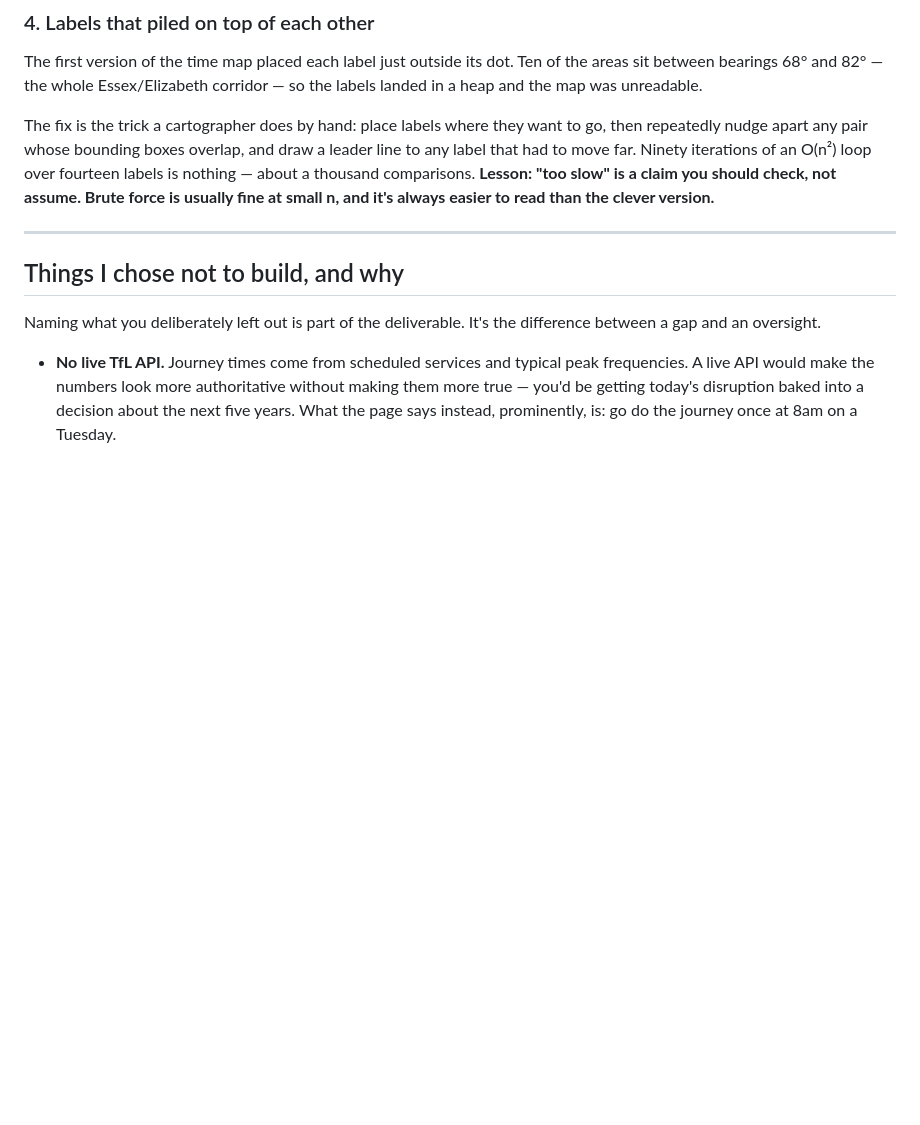
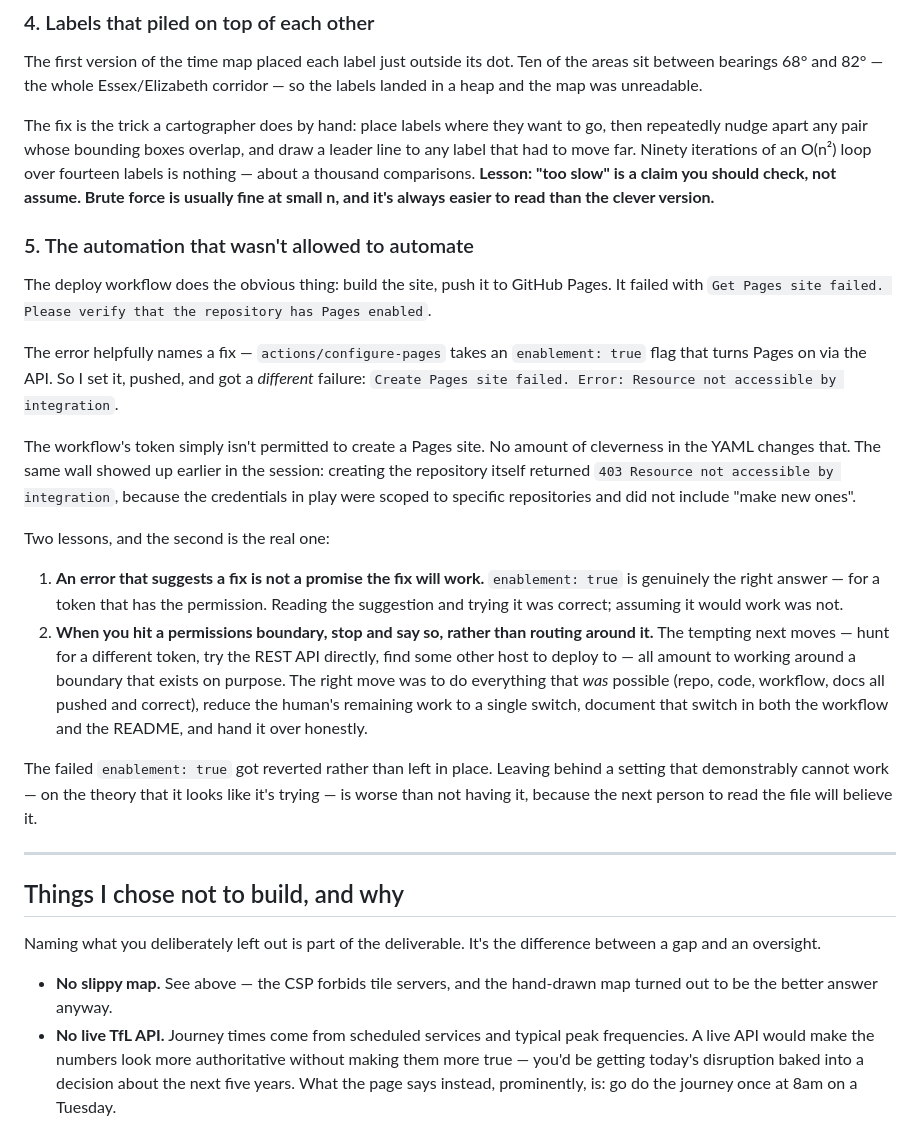
Before and after one commit to hk-singh/home-relocation-commute-planner, a Markdown page: FORHARSH.md, the part around one of its changes. Drawn GitHub-style; blank space fills up the shorter version.

```diff
--- a/FORHARSH.md
+++ b/FORHARSH.md
@@ -219,6 +257,36 @@ that had to move far. Ninety iterations of an O(n²) loop over fourteen labels i
 about a thousand comparisons. **Lesson: "too slow" is a claim you should check, not assume.
 Brute force is usually fine at small n, and it's always easier to read than the clever version.**
 
+### 5. The automation that wasn't allowed to automate
+
+The deploy workflow does the obvious thing: build the site, push it to GitHub Pages. It failed
+with `Get Pages site failed. Please verify that the repository has Pages enabled`.
+
+The error helpfully names a fix — `actions/configure-pages` takes an `enablement: true` flag that
+turns Pages on via the API. So I set it, pushed, and got a *different* failure:
+`Create Pages site failed. Error: Resource not accessible by integration`.
+
+The workflow's token simply isn't permitted to create a Pages site. No amount of cleverness in
+the YAML changes that. The same wall showed up earlier in the session: creating the repository
+itself returned `403 Resource not accessible by integration`, because the credentials in play
+were scoped to specific repositories and did not include "make new ones".
+
+Two lessons, and the second is the real one:
+
+1. **An error that suggests a fix is not a promise the fix will work.** `enablement: true` is
+   genuinely the right answer — for a token that has the permission. Reading the suggestion and
+   trying it was correct; assuming it would work was not.
+2. **When you hit a permissions boundary, stop and say so, rather than routing around it.**
+   The tempting next moves — hunt for a different token, try the REST API directly, find some
+   other host to deploy to — all amount to working around a boundary that exists on purpose. The
+   right move was to do everything that *was* possible (repo, code, workflow, docs all pushed and
+   correct), reduce the human's remaining work to a single switch, document that switch in both
+   the workflow and the README, and hand it over honestly.
+
+The failed `enablement: true` got reverted rather than left in place. Leaving behind a setting
+that demonstrably cannot work — on the theory that it looks like it's trying — is worse than not
+having it, because the next person to read the file will believe it.
+
 ---
 
 ## Things I chose not to build, and why
@@ -226,6 +294,8 @@ Brute force is usually fine at small n, and it's always easier to read than the
 Naming what you deliberately left out is part of the deliverable. It's the difference between a
 gap and an oversight.
 
+- **No slippy map.** See above — the CSP forbids tile servers, and the hand-drawn map turned out
+  to be the better answer anyway.
 - **No live TfL API.** Journey times come from scheduled services and typical peak frequencies.
   A live API would make the numbers look more authoritative without making them more true — you'd
   be getting today's disruption baked into a decision about the next five years. What the page
```
Also changed, not shown: other parts of FORHARSH.md (+38 -0 lines).
